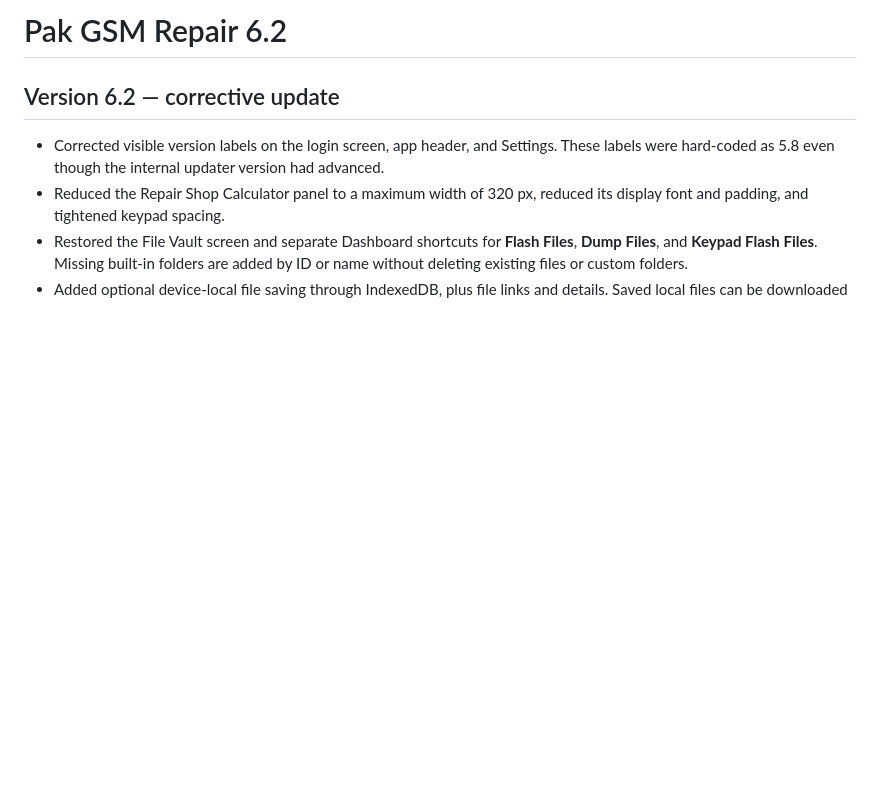
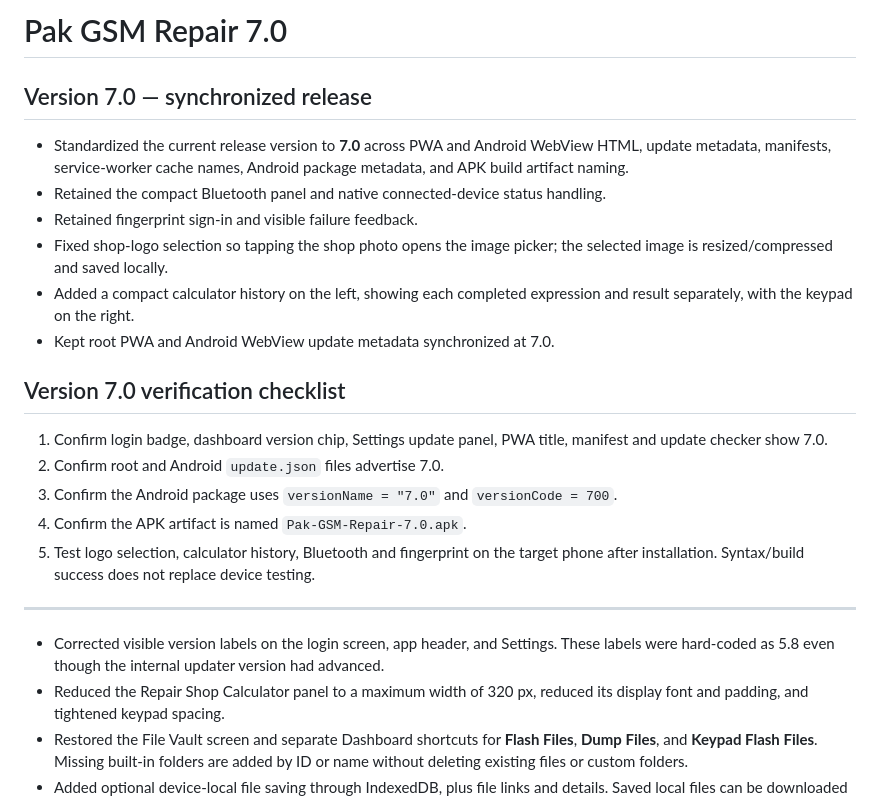
Before and after one commit to pakgsmrepairs/Pak-GSM-Repair-3.5-Fin, a Markdown page: README.md, the part around the change. Rendered like a GitHub page; blank space fills up the shorter version.

Commit message:
Document Pak GSM Repair 7.0 release and test checklist

```diff
--- a/README.md
+++ b/README.md
@@ -1,6 +1,23 @@
-# Pak GSM Repair 6.2
+# Pak GSM Repair 7.0
 
-## Version 6.2 — corrective update
+## Version 7.0 — synchronized release
+
+- Standardized the current release version to **7.0** across PWA and Android WebView HTML, update metadata, manifests, service-worker cache names, Android package metadata, and APK build artifact naming.
+- Retained the compact Bluetooth panel and native connected-device status handling.
+- Retained fingerprint sign-in and visible failure feedback.
+- Fixed shop-logo selection so tapping the shop photo opens the image picker; the selected image is resized/compressed and saved locally.
+- Added a compact calculator history on the left, showing each completed expression and result separately, with the keypad on the right.
+- Kept root PWA and Android WebView update metadata synchronized at 7.0.
+
+## Version 7.0 verification checklist
+
+1. Confirm login badge, dashboard version chip, Settings update panel, PWA title, manifest and update checker show 7.0.
+2. Confirm root and Android `update.json` files advertise 7.0.
+3. Confirm the Android package uses `versionName = "7.0"` and `versionCode = 700`.
+4. Confirm the APK artifact is named `Pak-GSM-Repair-7.0.apk`.
+5. Test logo selection, calculator history, Bluetooth and fingerprint on the target phone after installation. Syntax/build success does not replace device testing.
+
+---
 
 - Corrected visible version labels on the login screen, app header, and Settings. These labels were hard-coded as 5.8 even though the internal updater version had advanced.
 - Reduced the Repair Shop Calculator panel to a maximum width of 320 px, reduced its display font and padding, and tightened keypad spacing.
```
